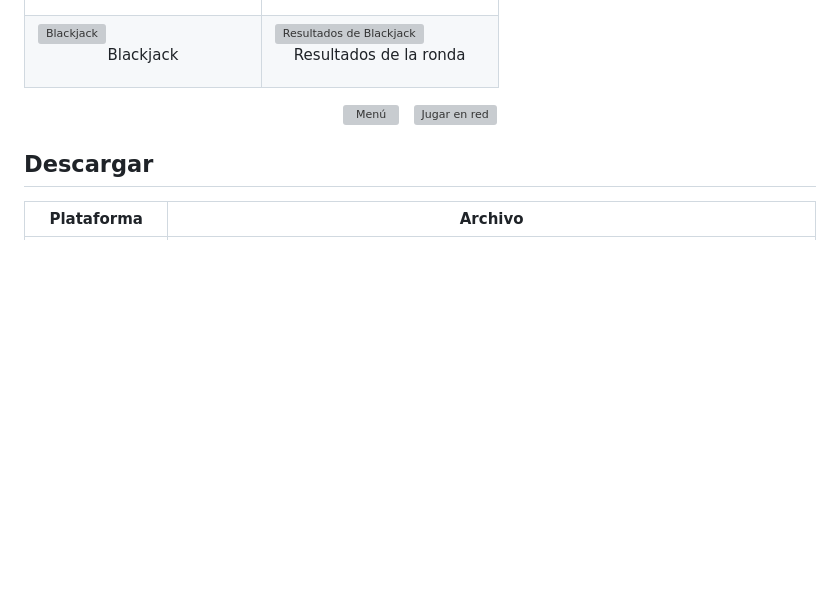
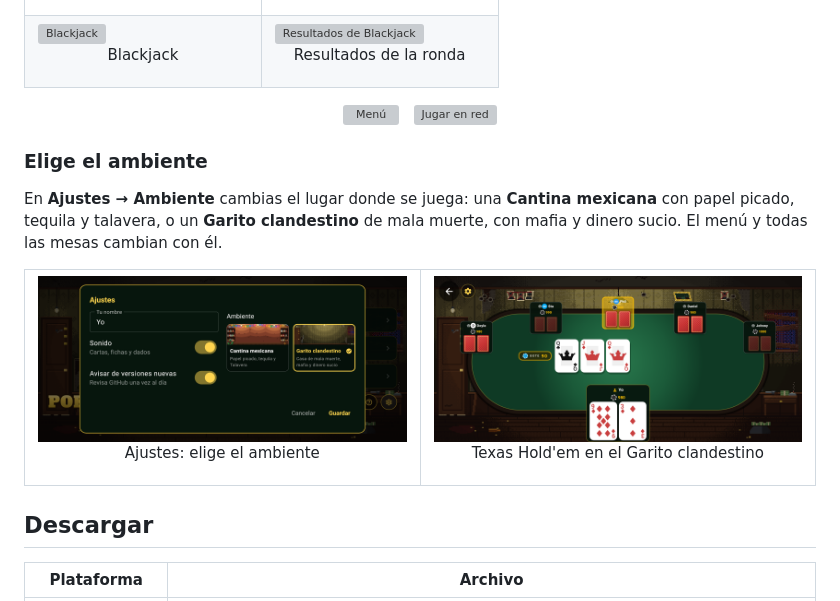
Before and after one commit to abdiCobos/pokerDiceDash, a Markdown page: README.md, the part around the change. Drawn GitHub-style; pictures changed too: docs/screenshots/ajustes_ambiente.png (added), docs/screenshots/texas_garito.png (added); blank space fills up the shorter version; grey boxes are pictures that could not be loaded.

Commit message:
docs: capturas de los ambientes (cantina y garito) en el README

```diff
--- a/README.md
+++ b/README.md
@@ -33,6 +33,17 @@
   &nbsp;
   <img src="fastlane/metadata/android/es-MX/images/phoneScreenshots/6_lan.png" alt="Jugar en red" width="24%">
 </p>
+
+### Elige el ambiente
+
+En **Ajustes → Ambiente** cambias el lugar donde se juega: una **Cantina mexicana** con papel picado, tequila y talavera, o un **Garito clandestino** de mala muerte, con mafia y dinero sucio. El menú y todas las mesas cambian con él.
+
+<table>
+  <tr>
+    <td width="50%"><img src="docs/screenshots/ajustes_ambiente.png" alt="Ajustes: elegir el ambiente"><p align="center">Ajustes: elige el ambiente</p></td>
+    <td width="50%"><img src="docs/screenshots/texas_garito.png" alt="Mesa de Texas Hold'em en el Garito clandestino"><p align="center">Texas Hold'em en el Garito clandestino</p></td>
+  </tr>
+</table>
 
 ## Descargar
 
```
Also changed, not shown: README.en.md (+11 -0 lines), docs/screenshots/menu_cantina.png (added), docs/screenshots/menu_garito.png (added), docs/screenshots/texas_cantina.png (added).
